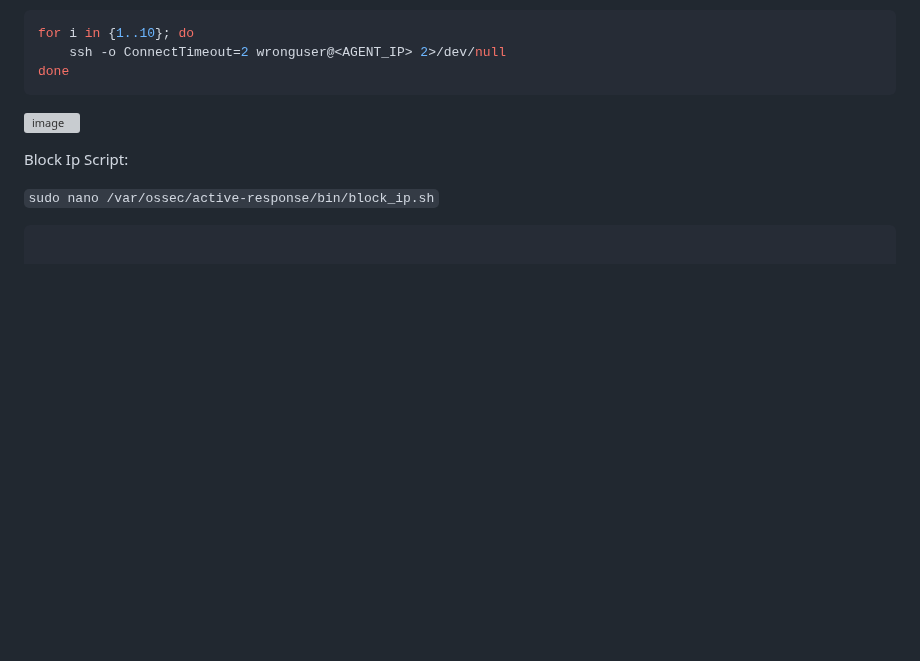
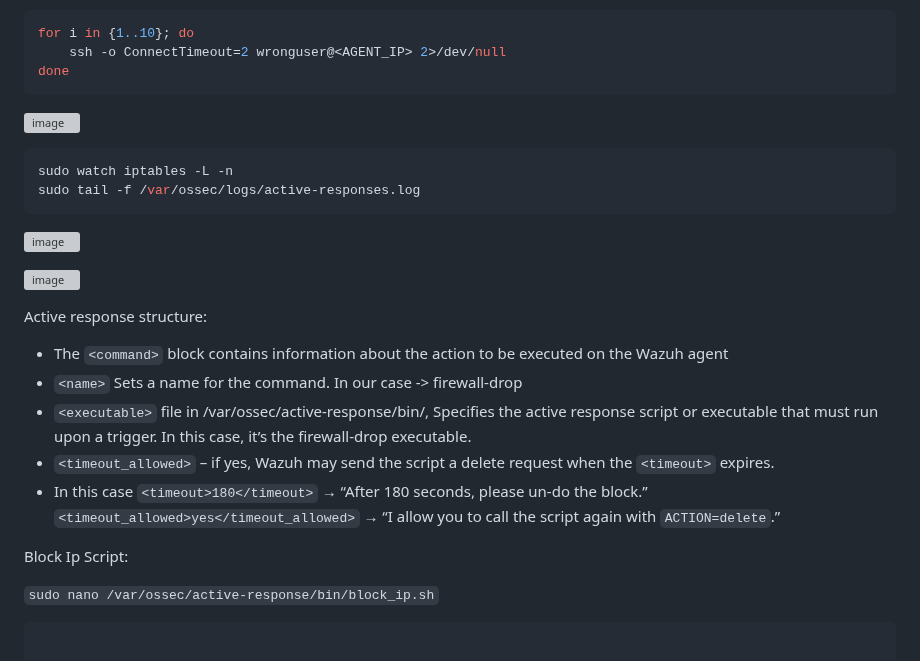
Before and after one commit to sefatuter/acme-siem, a Markdown page: README.md, the part around the change. Rendered like a GitHub page; blank space fills up the shorter version; grey boxes are pictures that could not be loaded.

````diff
--- a/README.md
+++ b/README.md
@@ -438,7 +438,30 @@ for i in {1..10}; do
 done
 ```
 
+
 ![image](https://github.com/user-attachments/assets/8dc53bf9-3fad-4262-99c9-80a945e749bd)
+
+
+```bash
+sudo watch iptables -L -n
+sudo tail -f /var/ossec/logs/active-responses.log
+```
+
+![image](https://github.com/user-attachments/assets/ff25fdf8-9082-43d8-8e4d-e76ff02f0055)
+
+
+![image](https://github.com/user-attachments/assets/ad89ccd3-75a5-496d-9998-d3d120af0411)
+
+
+Active response structure:
+- The ```<command>``` block contains information about the action to be executed on the Wazuh agent
+- ```<name>``` Sets a name for the command. In our case -> firewall-drop
+- ```<executable>``` file in /var/ossec/active-response/bin/, Specifies the active response script or executable that must run upon a trigger. In this case, it’s the firewall-drop executable.
+- ```<timeout_allowed>``` – if yes, Wazuh may send the script a delete request when the ```<timeout>``` expires.
+- In this case ```<timeout>180</timeout>``` → “After 180 seconds, please un-do the block.” ```<timeout_allowed>yes</timeout_allowed>``` → “I allow you to call the script again with ```ACTION=delete```.”
+
+
+
 
 
 Block Ip Script:
````
